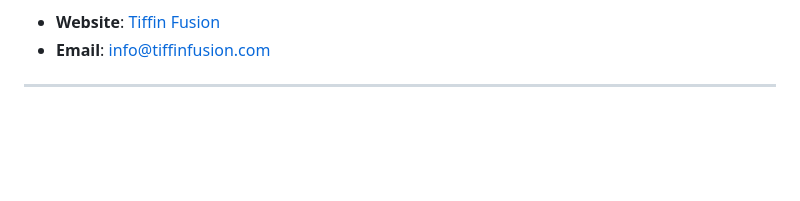
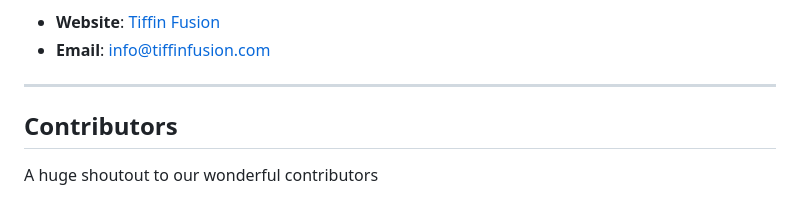
Before and after one commit to smrithipiedy/Tiffin_Fusion, a Markdown page: README.md, the part around one of its changes. Drawn GitHub-style; blank space fills up the shorter version.

Commit message:
added contributors section

```diff
--- a/README.md
+++ b/README.md
@@ -221,4 +221,6 @@ We’d love to hear from you! For inquiries, feedback, or support, reach out to
 - **Email**: [info@tiffinfusion.com](mailto:info@tiffinfusion.com)
 
 ---
+## Contributors
+A huge shoutout to our wonderful contributors
 
```
Also changed, not shown: other parts of README.md (+5 -0 lines).
